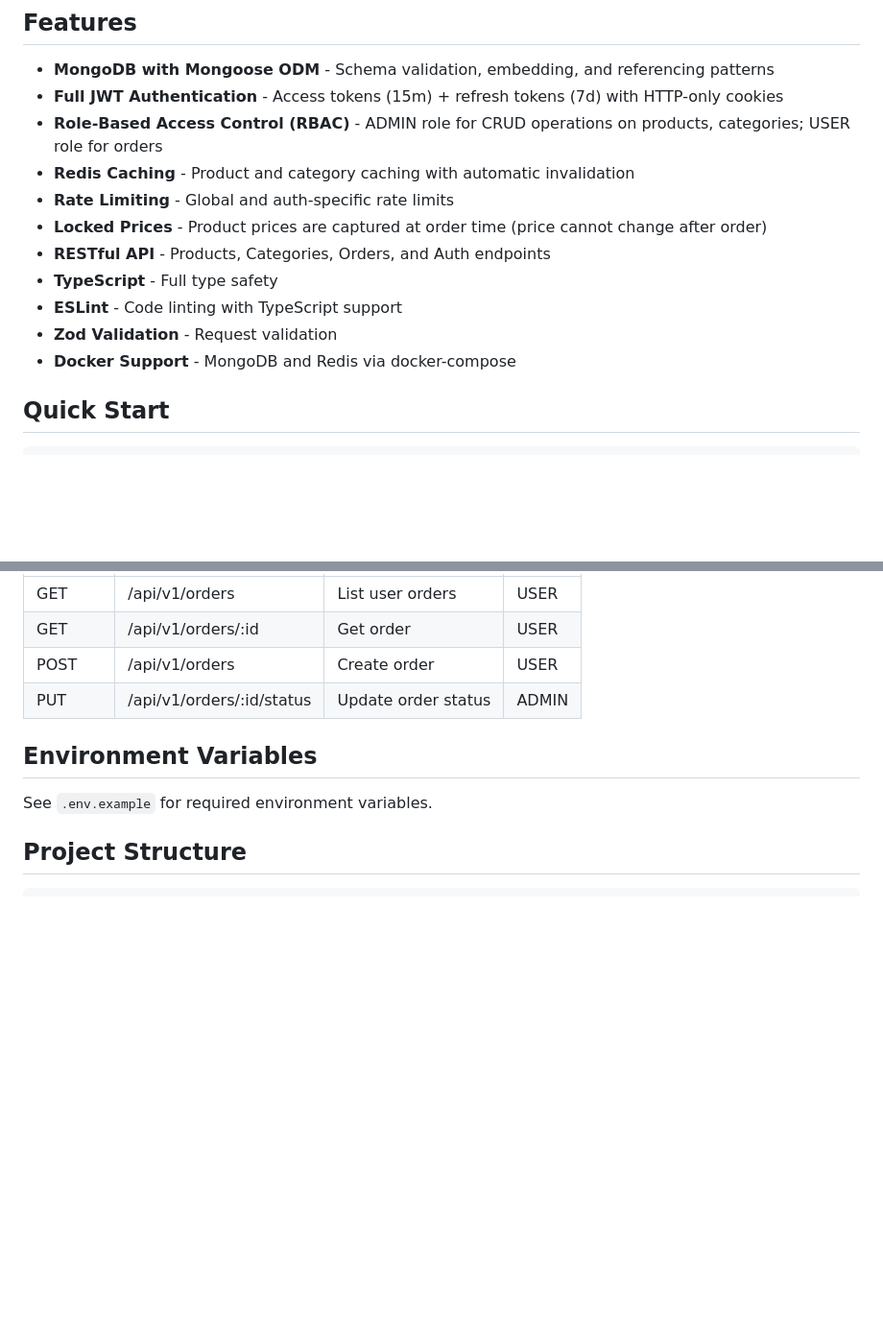
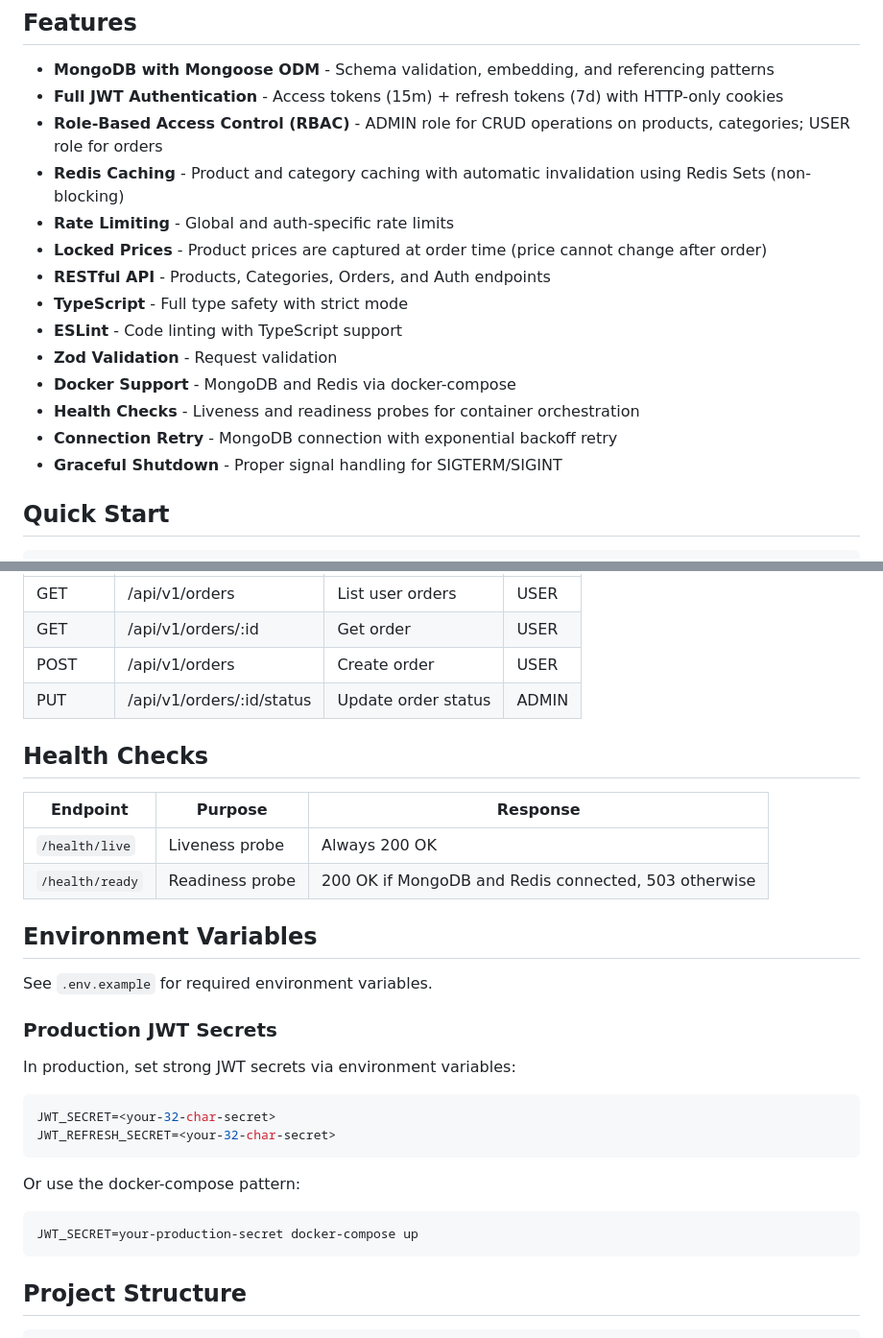
Before and after one commit to frivajica/mini-learning, a Markdown page: express-mongo/README.md, 2 parts joined by grey strips. Shown at 96% size. GitHub-like rendering; blank space fills up the shorter version.

Commit message:
docs(express-mongo): update README with health checks and production features

````diff
--- a/express-mongo/README.md
+++ b/express-mongo/README.md
@@ -7,14 +7,17 @@ A production-ready Product Catalog API demonstrating MongoDB patterns with Mongo
 - **MongoDB with Mongoose ODM** - Schema validation, embedding, and referencing patterns
 - **Full JWT Authentication** - Access tokens (15m) + refresh tokens (7d) with HTTP-only cookies
 - **Role-Based Access Control (RBAC)** - ADMIN role for CRUD operations on products, categories; USER role for orders
-- **Redis Caching** - Product and category caching with automatic invalidation
+- **Redis Caching** - Product and category caching with automatic invalidation using Redis Sets (non-blocking)
 - **Rate Limiting** - Global and auth-specific rate limits
 - **Locked Prices** - Product prices are captured at order time (price cannot change after order)
 - **RESTful API** - Products, Categories, Orders, and Auth endpoints
-- **TypeScript** - Full type safety
+- **TypeScript** - Full type safety with strict mode
 - **ESLint** - Code linting with TypeScript support
 - **Zod Validation** - Request validation
 - **Docker Support** - MongoDB and Redis via docker-compose
+- **Health Checks** - Liveness and readiness probes for container orchestration
+- **Connection Retry** - MongoDB connection with exponential backoff retry
+- **Graceful Shutdown** - Proper signal handling for SIGTERM/SIGINT
 
 ## Quick Start
 
@@ -79,9 +82,30 @@ yarn build
 | POST   | /api/v1/orders            | Create order        | USER  |
 | PUT    | /api/v1/orders/:id/status | Update order status | ADMIN |
 
+## Health Checks
+
+| Endpoint | Purpose | Response |
+|----------|---------|----------|
+| `/health/live` | Liveness probe | Always 200 OK |
+| `/health/ready` | Readiness probe | 200 OK if MongoDB and Redis connected, 503 otherwise |
+
 ## Environment Variables
 
 See `.env.example` for required environment variables.
+
+### Production JWT Secrets
+
+In production, set strong JWT secrets via environment variables:
+
+```bash
+JWT_SECRET=<your-32-char-secret>
+JWT_REFRESH_SECRET=<your-32-char-secret>
+```
+
+Or use the docker-compose pattern:
+```bash
+JWT_SECRET=your-production-secret docker-compose up
+```
 
 ## Project Structure
 
````
